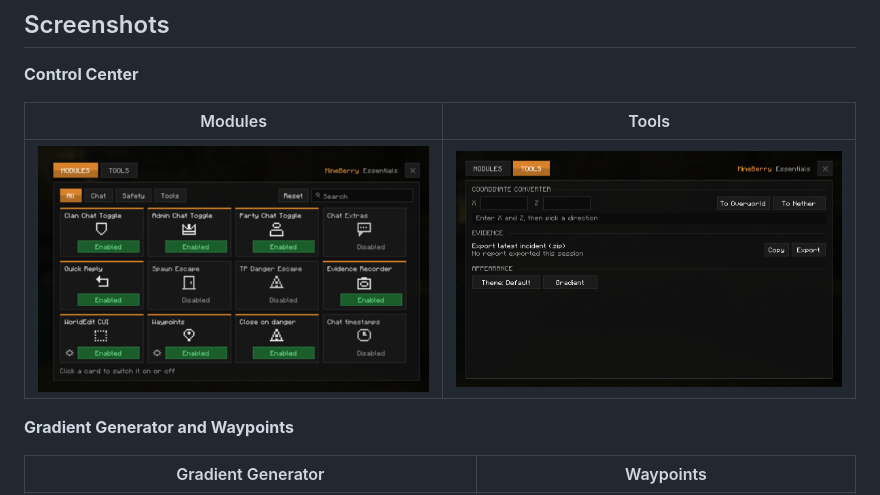
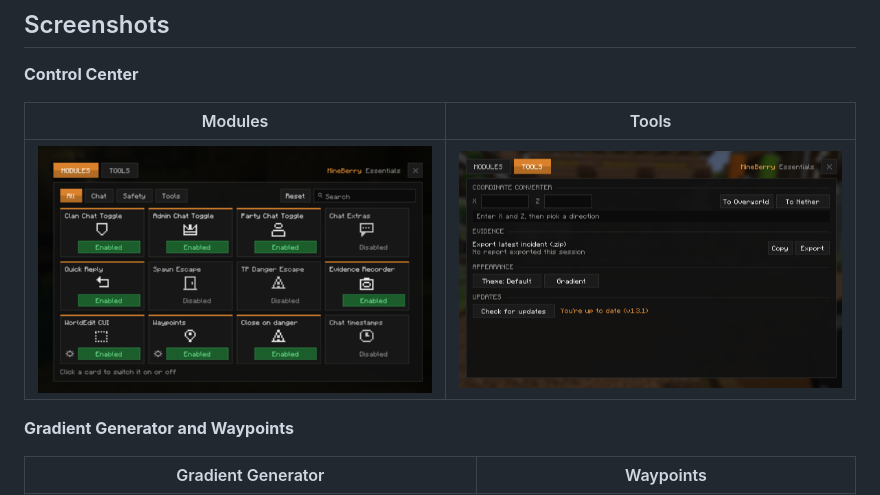
Before and after one commit to aerys-ex/mineberry-essentials, a Markdown page: README.md, the part around the change. GitHub-like rendering; pictures changed too: screenshots/s2.png (deleted), screenshots/tools.png (added).

Commit message:
Update Tools screenshot

```diff
--- a/README.md
+++ b/README.md
@@ -33,7 +33,7 @@ Chat shortcuts, safety tools, evidence reports, waypoints, a gradient generator
 
 | Modules | Tools |
 |---|---|
-| ![Modules tab](https://raw.githubusercontent.com/aerys-ex/mineberry-essentials/main/screenshots/s1.png) | ![Tools tab](https://raw.githubusercontent.com/aerys-ex/mineberry-essentials/main/screenshots/s2.png) |
+| ![Modules tab](https://raw.githubusercontent.com/aerys-ex/mineberry-essentials/main/screenshots/s1.png) | ![Tools tab](https://raw.githubusercontent.com/aerys-ex/mineberry-essentials/main/screenshots/tools.png) |
 
 **Gradient Generator and Waypoints**
 
```
